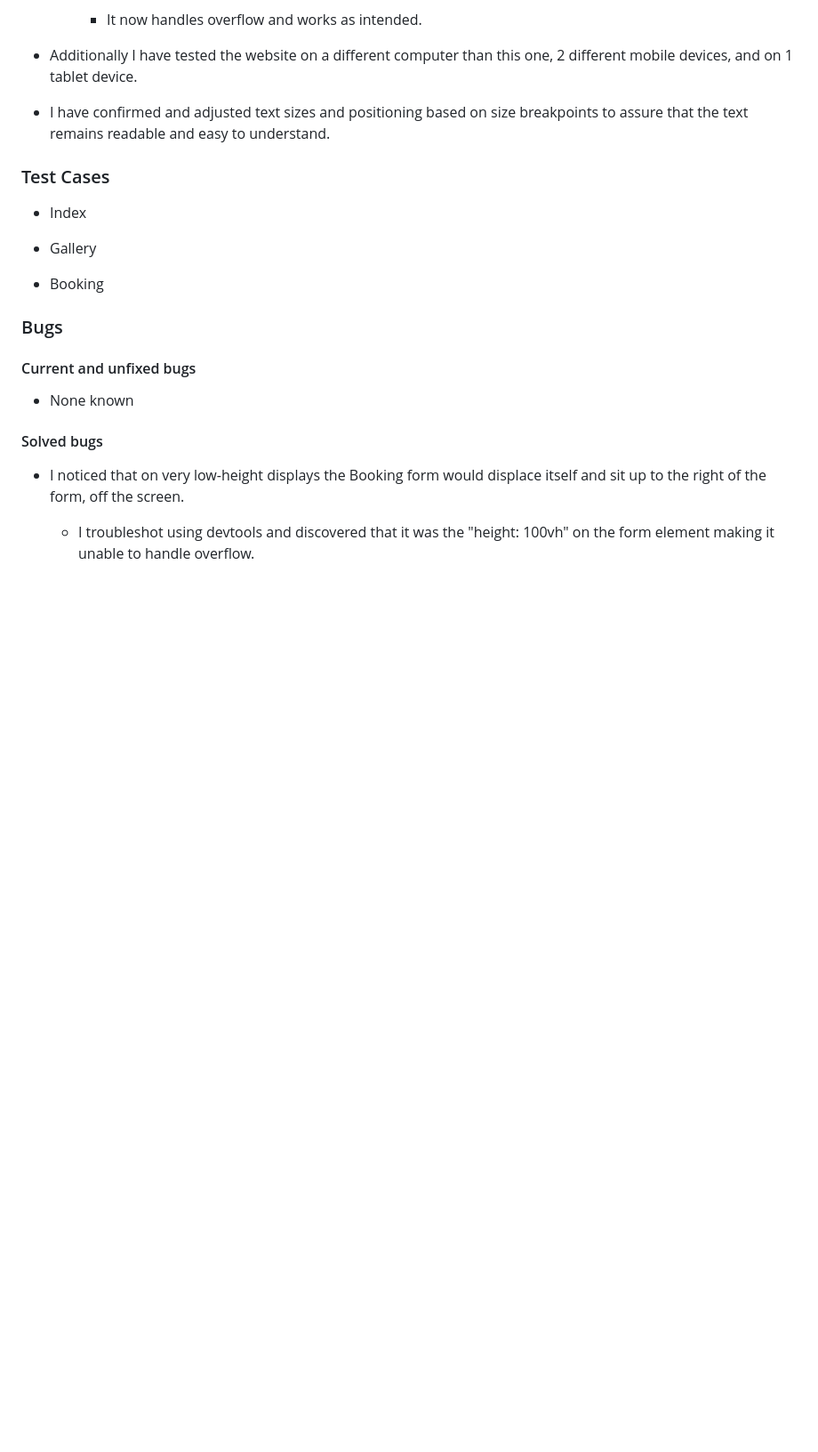
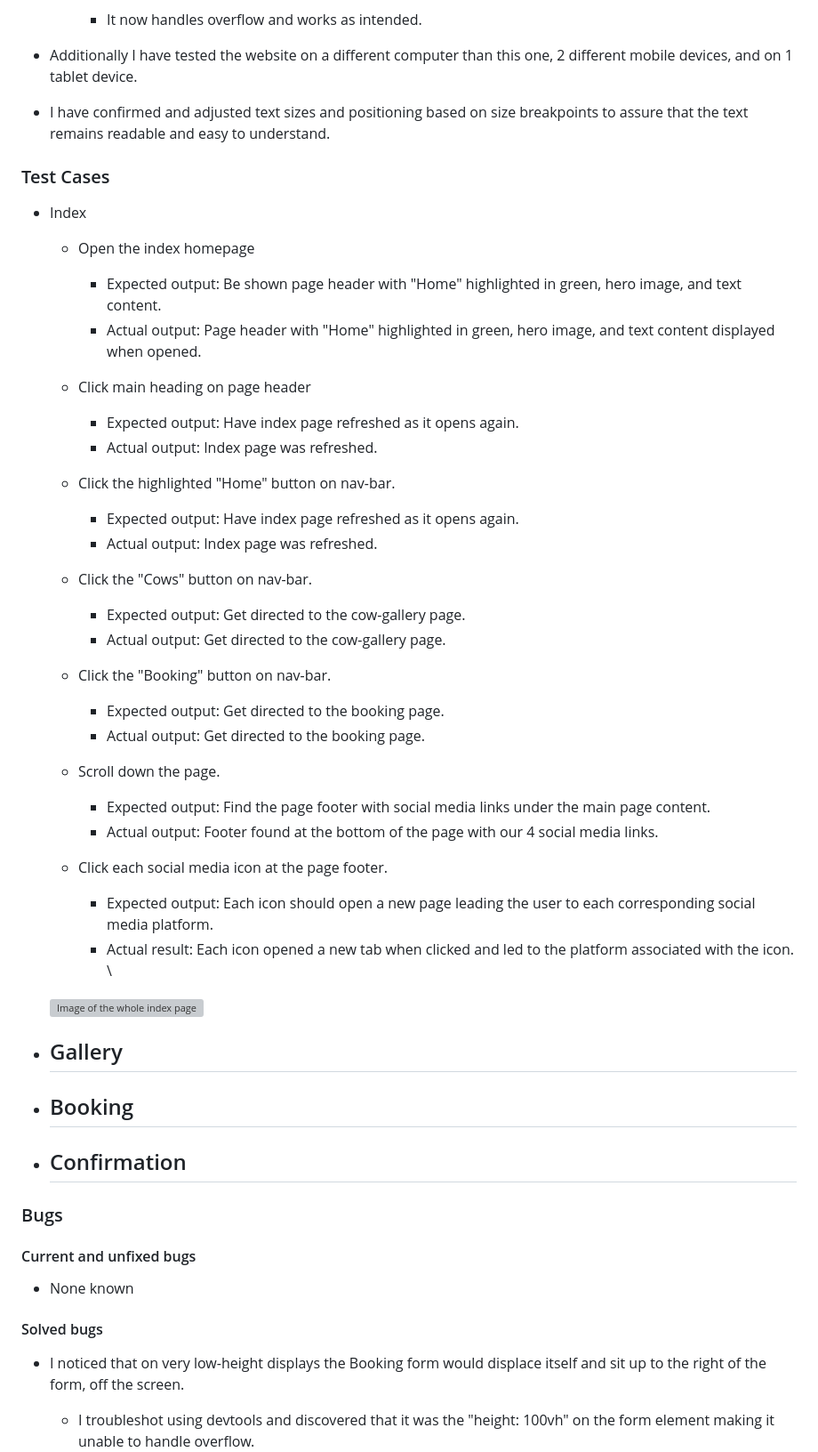
Before and after one commit to Felteng/therapeutic-cows, a Markdown page: README.md, the part around the change. Shown at 89% size. Rendered like a GitHub page; blank space fills up the shorter version; grey boxes are pictures that could not be loaded.

Commit message:
Finish index test cases section

```diff
--- a/README.md
+++ b/README.md
@@ -79,10 +79,43 @@ The user will be presented with information as to why the activity could be of c
 ### Test Cases
 
 - Index
+    - Open the index homepage
+        - Expected output: Be shown page header with "Home" highlighted in green, hero image, and text content.
+        - Actual output: Page header with "Home" highlighted in green, hero image, and text content displayed when opened.
 
+    - Click main heading on page header
+        - Expected output: Have index page refreshed as it opens again.
+        - Actual output: Index page was refreshed.
+
+    - Click the highlighted "Home" button on nav-bar.
+        - Expected output: Have index page refreshed as it opens again.
+        - Actual output: Index page was refreshed.
+
+    - Click the "Cows" button on nav-bar.
+        - Expected output: Get directed to the cow-gallery page.
+        - Actual output: Get directed to the cow-gallery page.
+
+    - Click the "Booking" button on nav-bar.
+        - Expected output: Get directed to the booking page.
+        - Actual output: Get directed to the booking page.
+
+    - Scroll down the page.
+        - Expected output: Find the page footer with social media links under the main page content.
+        - Actual output: Footer found at the bottom of the page with our 4 social media links.
+
+    - Click each social media icon at the page footer.
+        - Expected output: Each icon should open a new page leading the user to each corresponding social media platform.
+        - Actual result: Each icon opened a new tab when clicked and led to the platform associated with the icon. \
+
+    ![Image of the whole index page](readme-assets/images/index-capture.png "Image of the index page")
 - Gallery
+    -
 
 - Booking
+    -
+
+- Confirmation
+    -
 
 ### Bugs
 
```
